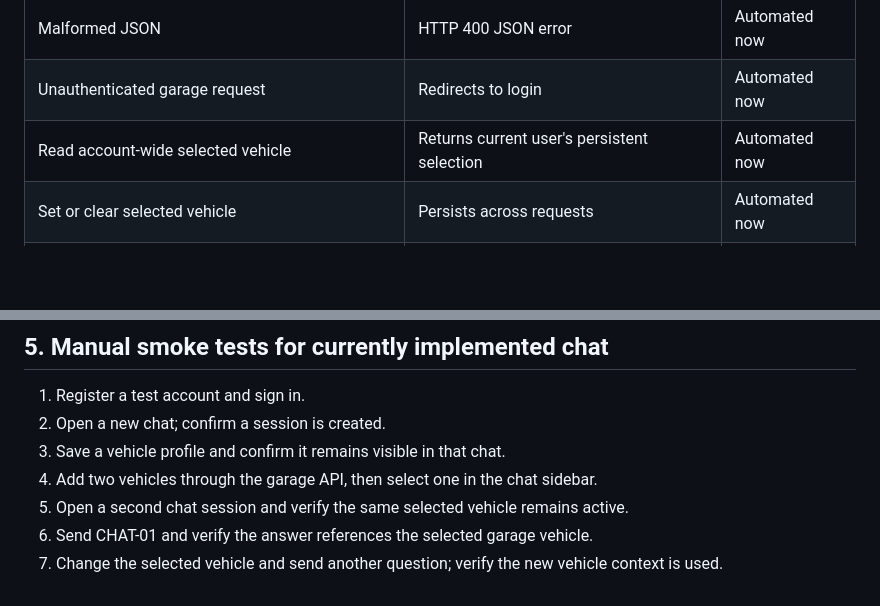
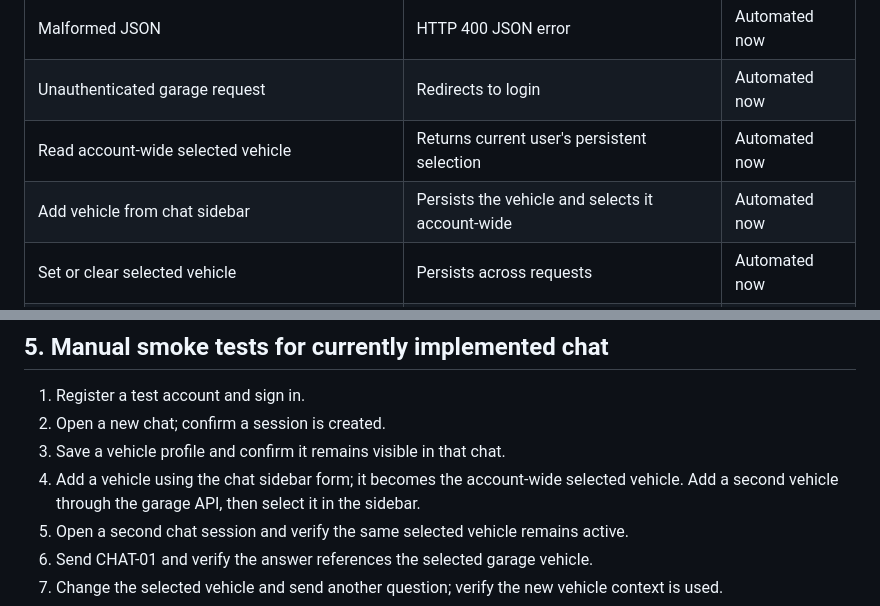
Before and after one commit to Arsh30994/car-expert, a Markdown page: docs/TEST_PLAN.md, 2 parts joined by grey strips. GitHub-like rendering; blank space fills up the shorter version.

Commit message:
docs: document the garage-to-chat user flow

```diff
--- a/docs/TEST_PLAN.md
+++ b/docs/TEST_PLAN.md
@@ -69,6 +69,7 @@ Use these prompts with S-01 unless stated otherwise. A response is acceptable wh
 | Malformed JSON | HTTP 400 JSON error | Automated now |
 | Unauthenticated garage request | Redirects to login | Automated now |
 | Read account-wide selected vehicle | Returns current user's persistent selection | Automated now |
+| Add vehicle from chat sidebar | Persists the vehicle and selects it account-wide | Automated now |
 | Set or clear selected vehicle | Persists across requests | Automated now |
 | Select another user's vehicle | HTTP 404; selection unchanged | Automated now |
 | Chat context uses selected garage vehicle | Shared vehicle overrides legacy session profile | Automated now |
@@ -82,7 +83,7 @@ Use these prompts with S-01 unless stated otherwise. A response is acceptable wh
 1. Register a test account and sign in.
 2. Open a new chat; confirm a session is created.
 3. Save a vehicle profile and confirm it remains visible in that chat.
-4. Add two vehicles through the garage API, then select one in the chat sidebar.
+4. Add a vehicle using the chat sidebar form; it becomes the account-wide selected vehicle. Add a second vehicle through the garage API, then select it in the sidebar.
 5. Open a second chat session and verify the same selected vehicle remains active.
 6. Send CHAT-01 and verify the answer references the selected garage vehicle.
 7. Change the selected vehicle and send another question; verify the new vehicle context is used.
```
